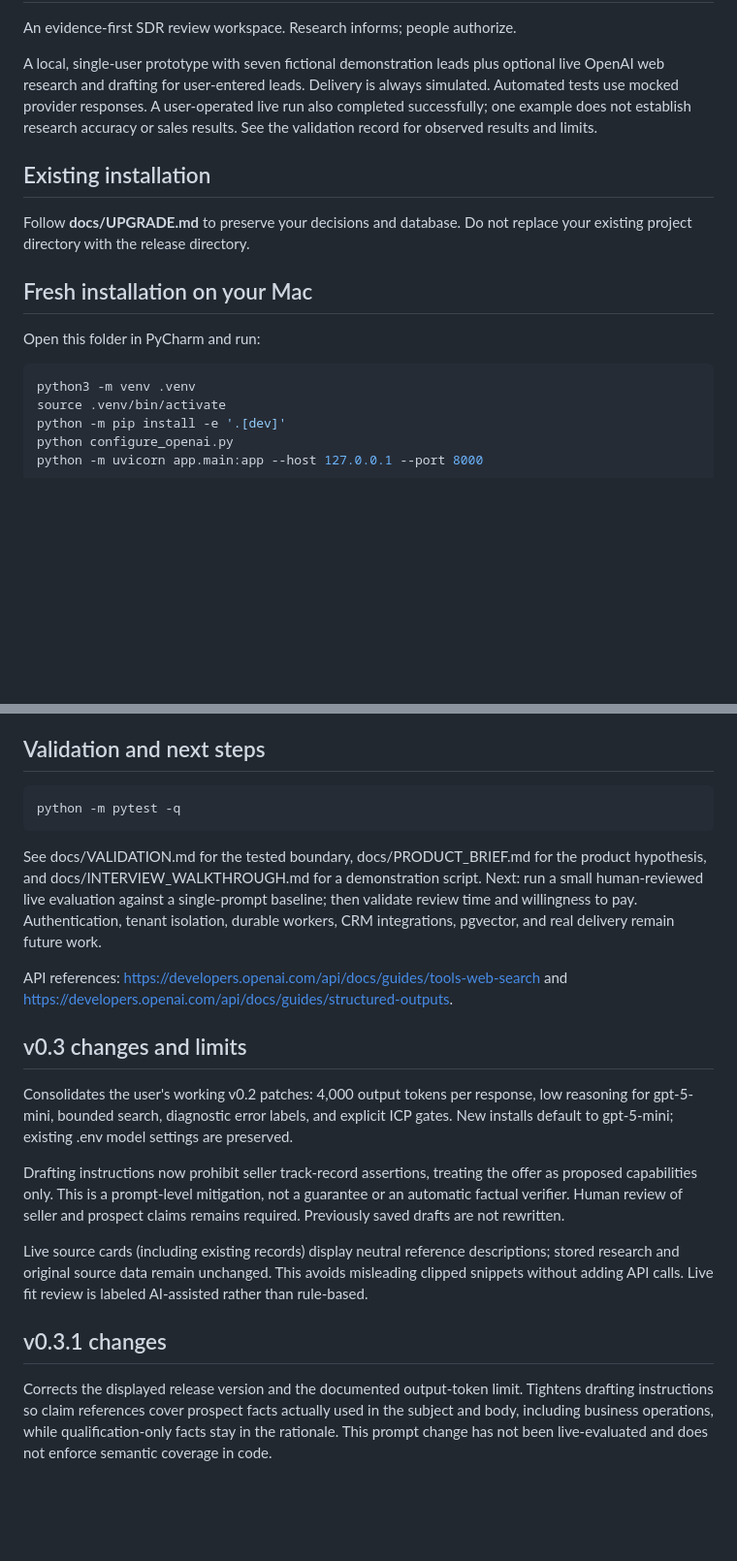
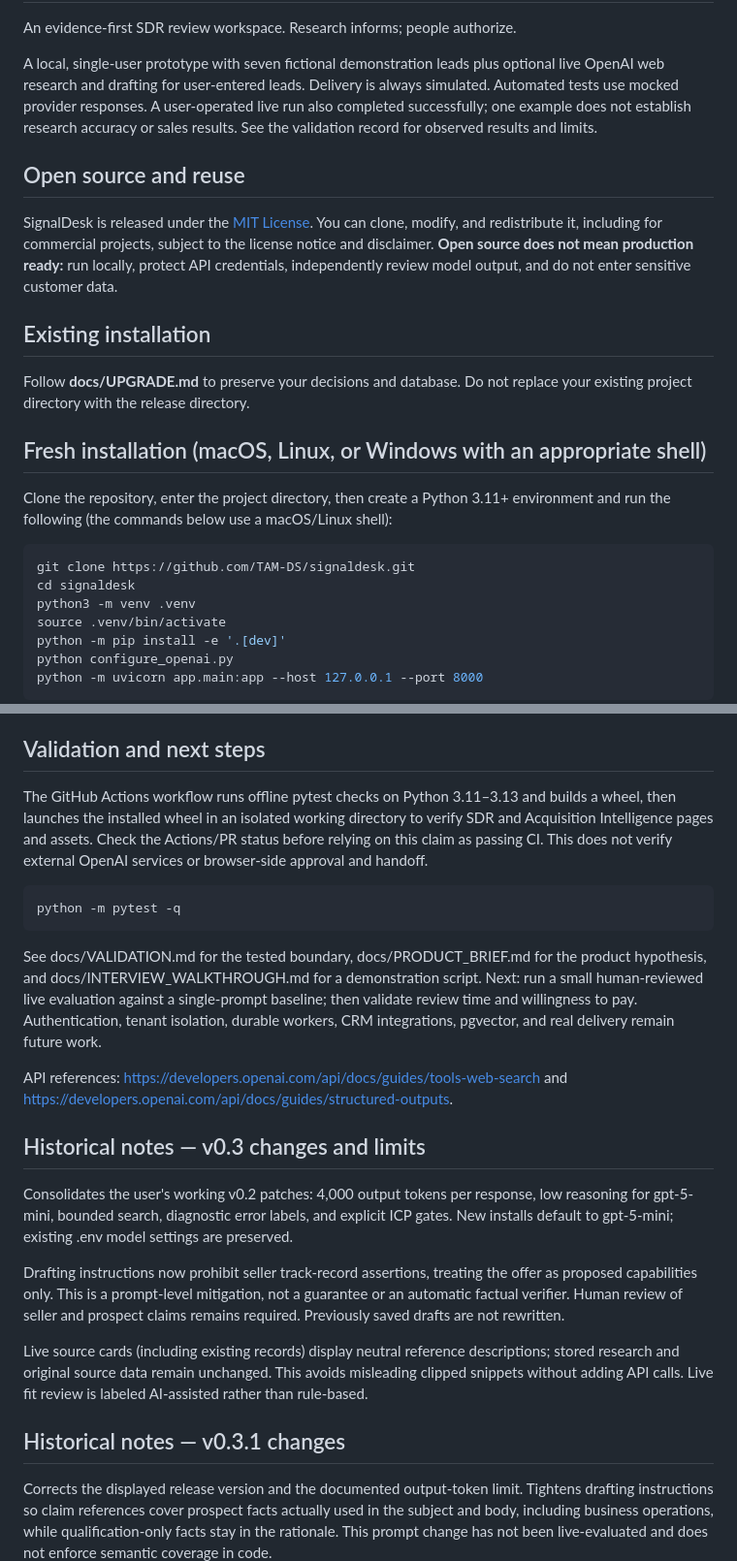
Before and after one commit to TAM-DS/SignalDesk-Acquisition-Intelligence, a Markdown page: README.md, 2 parts joined by grey strips. Shown at 97% size. GitHub-like rendering; blank space fills up the shorter version.

Commit message:
docs: explain MIT reuse, clean clone setup, and v0.4 release checks

````diff
--- a/README.md
+++ b/README.md
@@ -52,15 +52,21 @@ An evidence-first SDR review workspace. Research informs; people authorize.
 
 A local, single-user prototype with seven fictional demonstration leads plus optional live OpenAI web research and drafting for user-entered leads. Delivery is always simulated. Automated tests use mocked provider responses. A user-operated live run also completed successfully; one example does not establish research accuracy or sales results. See the validation record for observed results and limits.
 
+## Open source and reuse
+
+SignalDesk is released under the [MIT License](LICENSE). You can clone, modify, and redistribute it, including for commercial projects, subject to the license notice and disclaimer. **Open source does not mean production ready:** run locally, protect API credentials, independently review model output, and do not enter sensitive customer data.
+
 ## Existing installation
 
 Follow **docs/UPGRADE.md** to preserve your decisions and database. Do not replace your existing project directory with the release directory.
 
-## Fresh installation on your Mac
+## Fresh installation (macOS, Linux, or Windows with an appropriate shell)
 
-Open this folder in PyCharm and run:
+Clone the repository, enter the project directory, then create a Python 3.11+ environment and run the following (the commands below use a macOS/Linux shell):
 
 ```bash
+git clone https://github.com/TAM-DS/signaldesk.git
+cd signaldesk
 python3 -m venv .venv
 source .venv/bin/activate
 python -m pip install -e '.[dev]'
@@ -99,6 +105,9 @@ The default database is `signaldesk.db` in the directory from which you start th
 
 ## Validation and next steps
 
+The GitHub Actions workflow runs offline pytest checks on Python 3.11–3.13 and builds a wheel, then launches the installed wheel in an isolated working directory to verify SDR and Acquisition Intelligence pages and assets. Check the Actions/PR status before relying on this claim as passing CI. This does not verify external OpenAI services or browser-side approval and handoff.
+
+
 ```bash
 python -m pytest -q
 ```
@@ -107,7 +116,7 @@ See docs/VALIDATION.md for the tested boundary, docs/PRODUCT_BRIEF.md for the pr
 
 API references: https://developers.openai.com/api/docs/guides/tools-web-search and https://developers.openai.com/api/docs/guides/structured-outputs.
 
-## v0.3 changes and limits
+## Historical notes — v0.3 changes and limits
 
 Consolidates the user's working v0.2 patches: 4,000 output tokens per response, low reasoning for gpt-5-mini, bounded search, diagnostic error labels, and explicit ICP gates. New installs default to gpt-5-mini; existing .env model settings are preserved.
 
@@ -115,7 +124,7 @@ Drafting instructions now prohibit seller track-record assertions, treating the
 
 Live source cards (including existing records) display neutral reference descriptions; stored research and original source data remain unchanged. This avoids misleading clipped snippets without adding API calls. Live fit review is labeled AI-assisted rather than rule-based.
 
-## v0.3.1 changes
+## Historical notes — v0.3.1 changes
 
 Corrects the displayed release version and the documented output-token limit. Tightens drafting instructions so claim references cover prospect facts actually used in the subject and body, including business operations, while qualification-only facts stay in the rationale. This prompt change has not been live-evaluated and does not enforce semantic coverage in code.
 
````
